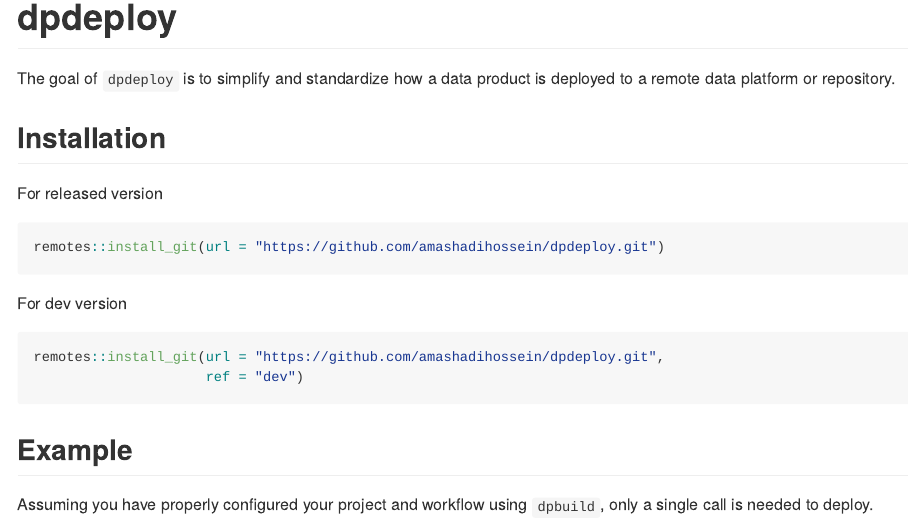
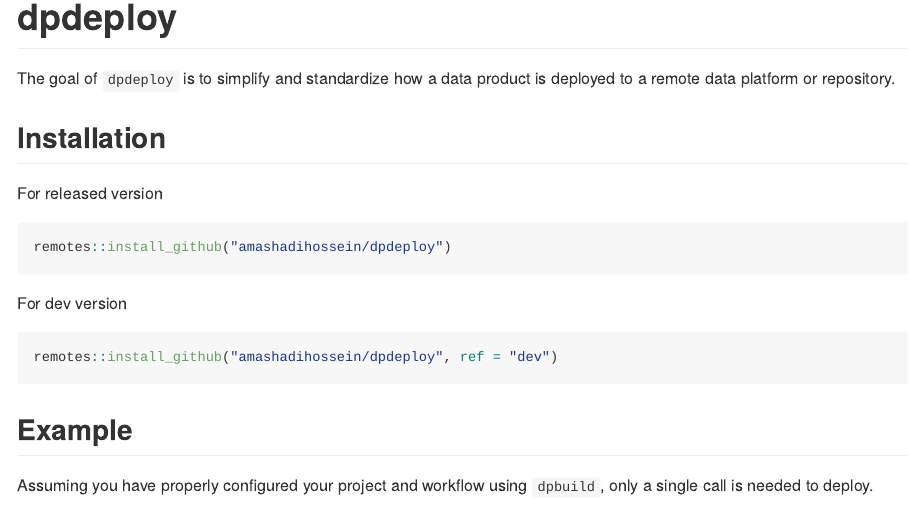
Before and after one commit to amashadihossein/dpdeploy, an R Markdown document (README.Rmd): the page in a window 1100 px wide, from its top. The pictures show the output file README.md that the author committed with the source, drawn offline in the style of GitHub; badge pictures from the web are left out.

Commit message:
updated docs

````diff
--- a/README.Rmd
+++ b/README.Rmd
@@ -27,14 +27,13 @@
 For released version
 
 ```{r isntall, eval=FALSE}
-remotes::install_git(url = "https://github.com/amashadihossein/dpdeploy.git")
+remotes::install_github("amashadihossein/dpdeploy")
 ```
 
 For dev version
 
 ```{r isntall_dev, eval=FALSE}
-remotes::install_git(url = "https://github.com/amashadihossein/dpdeploy.git",
-                     ref = "dev")
+remotes::install_github("amashadihossein/dpdeploy", ref = "dev")
 ```
 
 
````
Also changed, not shown: README.md, docs/pkgdown.yml, 19 other files.
